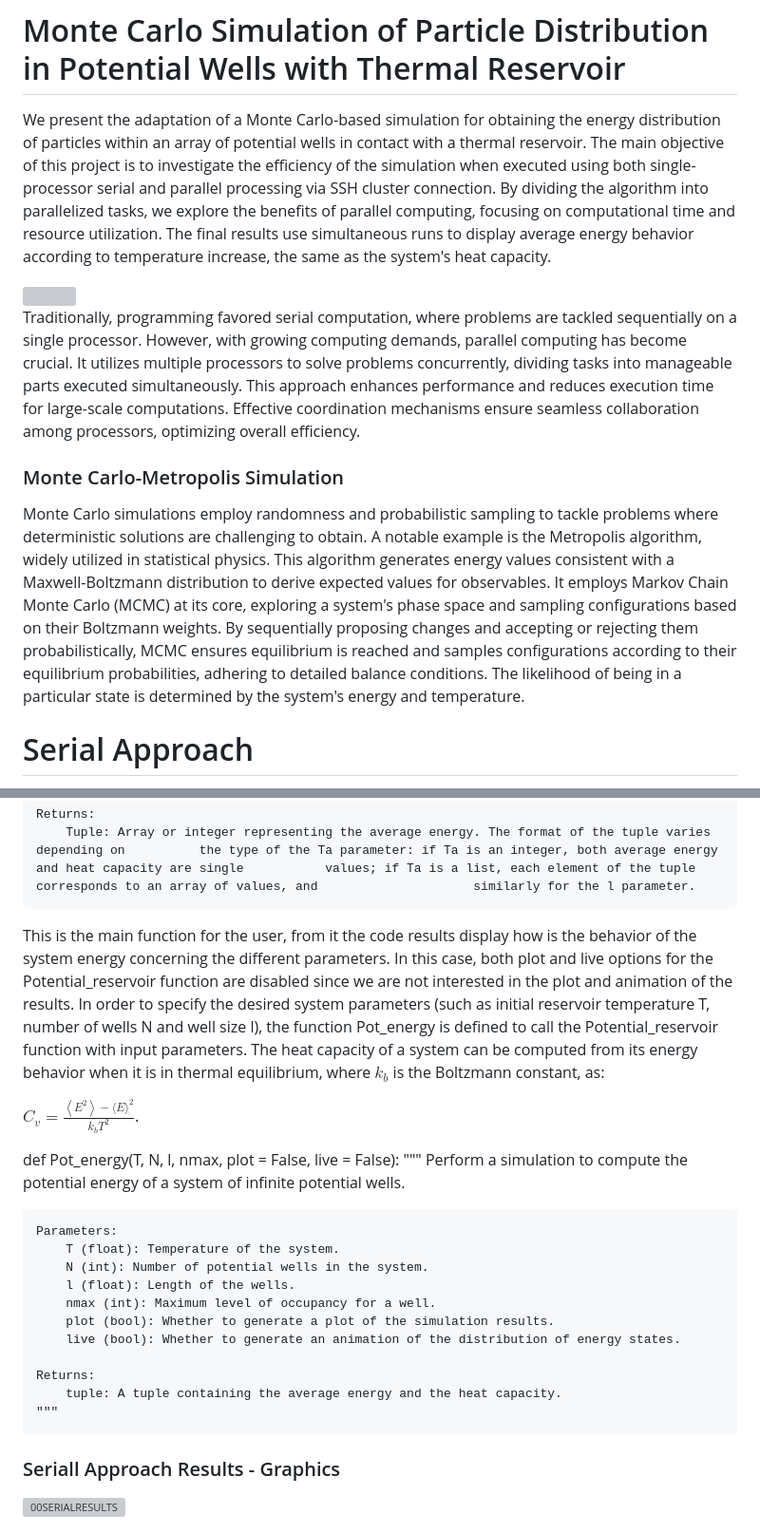
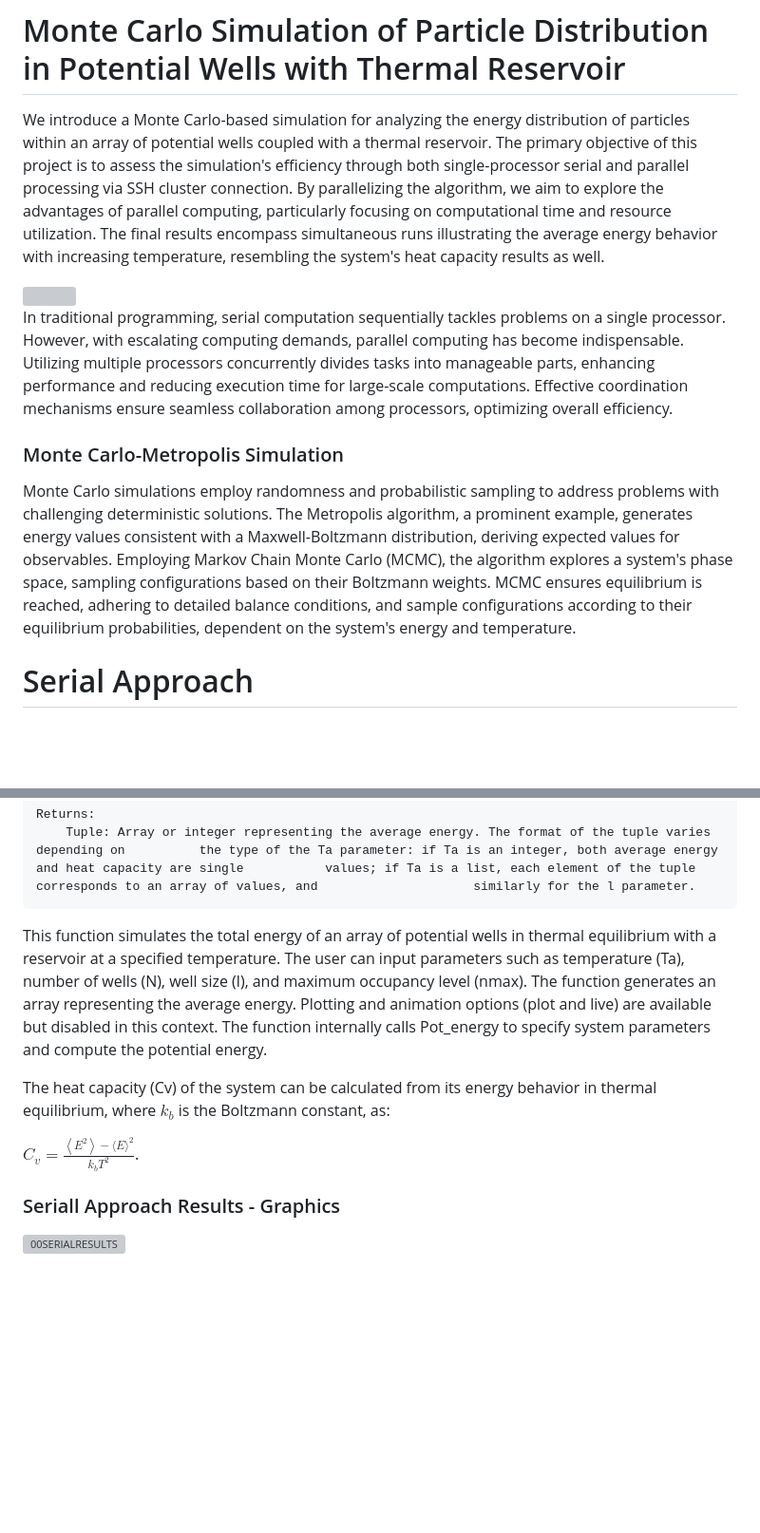
Before and after one commit to ASMarulanda/SerialMPIHotBoxes, a Markdown page: README.md, 2 parts joined by grey strips. Shown: that part at 95% size. Rendered like a GitHub page; blank space fills up the shorter version; grey boxes are pictures that could not be loaded.

```diff
--- a/README.md
+++ b/README.md
@@ -1,16 +1,15 @@
 # Monte Carlo Simulation of Particle Distribution in Potential Wells with Thermal Reservoir
 
-We present the adaptation of a Monte Carlo-based simulation for obtaining the energy distribution of particles within an array of potential wells in contact with a thermal reservoir.
-The main objective of this project is to investigate the efficiency of the simulation when executed using both single-processor serial and parallel processing via SSH cluster connection. By dividing the algorithm into parallelized tasks, we explore the benefits of parallel computing, focusing on computational time and resource utilization.  The final results use simultaneous runs to display average energy behavior according to temperature increase, the same as the system's heat capacity.
+We introduce a Monte Carlo-based simulation for analyzing the energy distribution of particles within an array of potential wells coupled with a thermal reservoir. The primary objective of this project is to assess the simulation's efficiency through both single-processor serial and parallel processing via SSH cluster connection. By parallelizing the algorithm, we aim to explore the advantages of parallel computing, particularly focusing on computational time and resource utilization. The final results encompass simultaneous runs illustrating the average energy behavior with increasing temperature, resembling the system's heat capacity results as well.
 
 <img src="https://github.com/ASMarulanda/SerialMPIHotBoxes/assets/123122569/6417c58f-6d63-45cb-9f46-21eb815a68d7" width="400">
 
-
-Traditionally, programming favored serial computation, where problems are tackled sequentially on a single processor. However, with growing computing demands, parallel computing has become crucial. It utilizes multiple processors to solve problems concurrently, dividing tasks into manageable parts executed simultaneously. This approach enhances performance and reduces execution time for large-scale computations. Effective coordination mechanisms ensure seamless collaboration among processors, optimizing overall efficiency.
+In traditional programming, serial computation sequentially tackles problems on a single processor. However, with escalating computing demands, parallel computing has become indispensable. Utilizing multiple processors concurrently divides tasks into manageable parts, enhancing performance and reducing execution time for large-scale computations. Effective coordination mechanisms ensure seamless collaboration among processors, optimizing overall efficiency.
 
 ###  Monte Carlo-Metropolis Simulation
 
-Monte Carlo simulations employ randomness and probabilistic sampling to tackle problems where deterministic solutions are challenging to obtain. A notable example is the Metropolis algorithm, widely utilized in statistical physics. This algorithm generates energy values consistent with a Maxwell-Boltzmann distribution to derive expected values for observables. It employs Markov Chain Monte Carlo (MCMC) at its core, exploring a system's phase space and sampling configurations based on their Boltzmann weights. By sequentially proposing changes and accepting or rejecting them probabilistically, MCMC ensures equilibrium is reached and samples configurations according to their equilibrium probabilities, adhering to detailed balance conditions. The likelihood of being in a particular state is determined by the system's energy and temperature.
+Monte Carlo simulations employ randomness and probabilistic sampling to address problems with challenging deterministic solutions. The Metropolis algorithm, a prominent example, generates energy values consistent with a Maxwell-Boltzmann distribution, deriving expected values for observables. Employing Markov Chain Monte Carlo (MCMC), the algorithm explores a system's phase space, sampling configurations based on their Boltzmann weights. MCMC ensures equilibrium is reached, adhering to detailed balance conditions, and sample configurations according to their equilibrium probabilities, dependent on the system's energy and temperature.
+
 
 #  Serial Approach
 
@@ -31,29 +30,11 @@ Potential_reservoir(Ta, N, l, nmax, plot=False, live=False)
     Returns:
         Tuple: Array or integer representing the average energy. The format of the tuple varies depending on          the type of the Ta parameter: if Ta is an integer, both average energy and heat capacity are single           values; if Ta is a list, each element of the tuple corresponds to an array of values, and                     similarly for the l parameter.
 
-This is the main function for the user, from it the code results display how is the behavior of the system energy concerning the different parameters.
-In this case, both plot and live options for the Potential_reservoir function are disabled since we are not interested in the plot and animation of the results.
-In order to specify the desired system parameters (such as initial reservoir temperature T, number of wells N and well size l), the function Pot_energy is defined to call the Potential_reservoir function with input parameters.
-The heat capacity of a system can be computed from its energy behavior when it is in thermal equilibrium, where $k_b$ is the Boltzmann constant, as:
+This function simulates the total energy of an array of potential wells in thermal equilibrium with a reservoir at a specified temperature. The user can input parameters such as temperature (Ta), number of wells (N), well size (l), and maximum occupancy level (nmax). The function generates an array representing the average energy. Plotting and animation options (plot and live) are available but disabled in this context. The function internally calls Pot_energy to specify system parameters and compute the potential energy.
+
+The heat capacity (Cv) of the system can be calculated from its energy behavior in thermal equilibrium, where $k_b$ is the Boltzmann constant, as:
 
 $C_v=\frac{\left\langle E^2\right\rangle - \langle E\rangle^2}{k_b T^2}$.
-
-def Pot_energy(T, N, l, nmax, plot = False, live = False):
-    """
-    Perform a simulation to compute the potential energy of a system of infinite potential wells.
-
-    Parameters:
-        T (float): Temperature of the system.
-        N (int): Number of potential wells in the system.
-        l (float): Length of the wells.
-        nmax (int): Maximum level of occupancy for a well.
-        plot (bool): Whether to generate a plot of the simulation results.
-        live (bool): Whether to generate an animation of the distribution of energy states.
-
-    Returns:
-        tuple: A tuple containing the average energy and the heat capacity.
-    """
-
 
 
 ### Seriall Approach Results - Graphics
```
